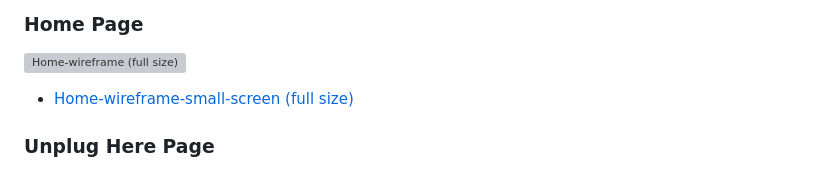
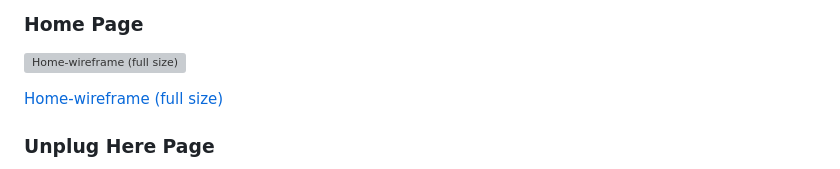
Before and after one commit to gayatrig19/the-unplugged-club, a Markdown page: README.md, the part around one of its changes. Rendered like a GitHub page; grey boxes are pictures that could not be loaded.

```diff
--- a/README.md
+++ b/README.md
@@ -48,7 +48,7 @@ The website is built using HTML and CSS as a Milestone Project#1 for the Code In
 ### **Home Page**
 ![Home-wireframe (full size)](assets/images/readme/wireframes/home-page-wireframe.png)
 
-- [Home-wireframe-small-screen (full size)](assets/images/readme/wireframes/home-page-small-screen-wireframe.png)
+ [Home-wireframe (full size)](assets/images/readme/wireframes/home-page-small-screen-wireframe.png)
 
 
 ### **Unplug Here Page**
```
Also changed, not shown: other parts of README.md (+4 -0 lines).
